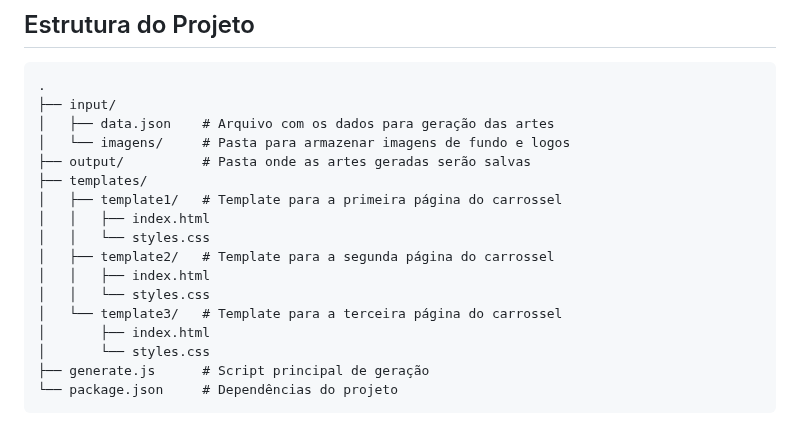
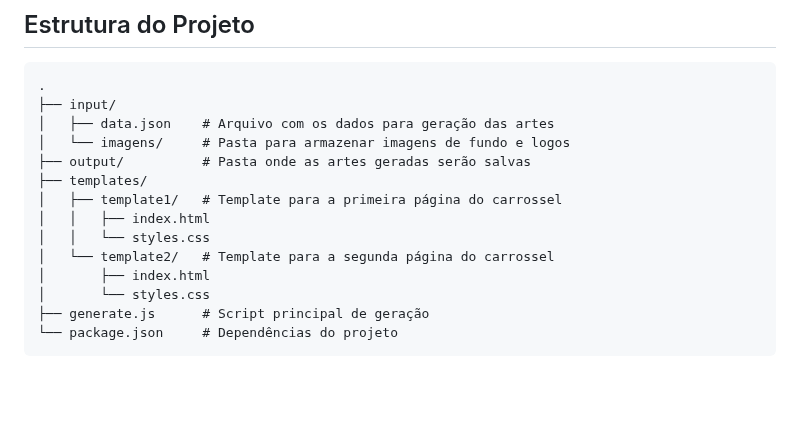
Before and after one commit to parrelladev/gerador-artes, a Markdown page: README.md, the part around one of its changes. GitHub-like rendering; blank space fills up the shorter version.

```diff
--- a/README.md
+++ b/README.md
@@ -14,10 +14,7 @@ Este é um projeto Node.js que automatiza a geração de artes gráficas para ca
 │   ├── template1/   # Template para a primeira página do carrossel
 │   │   ├── index.html
 │   │   └── styles.css
-│   ├── template2/   # Template para a segunda página do carrossel
-│   │   ├── index.html
-│   │   └── styles.css
-│   └── template3/   # Template para a terceira página do carrossel
+│   └── template2/   # Template para a segunda página do carrossel
 │       ├── index.html
 │       └── styles.css
 ├── generate.js      # Script principal de geração
```
Also changed, not shown: other parts of README.md (+37 -17 lines).
